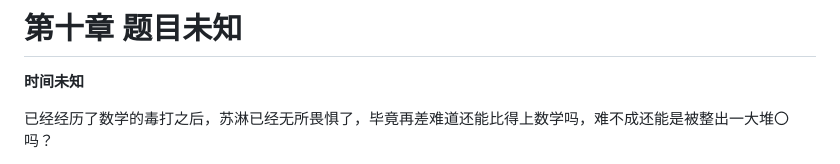
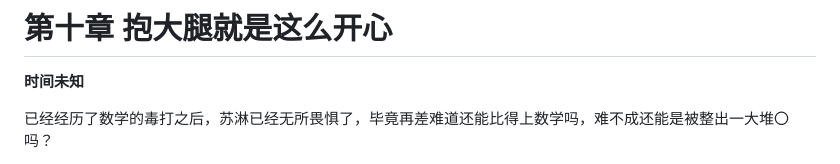
Before and after one commit to alltobebetter/BoB-Novel, a Markdown page: 溯境仙途/11.md, the part around the change. GitHub-like rendering.

```diff
--- a/溯境仙途/11.md
+++ b/溯境仙途/11.md
@@ -1,4 +1,4 @@
-# 第十章 题目未知
+# 第十章 抱大腿就是这么开心
 
 **时间未知**
 
```
